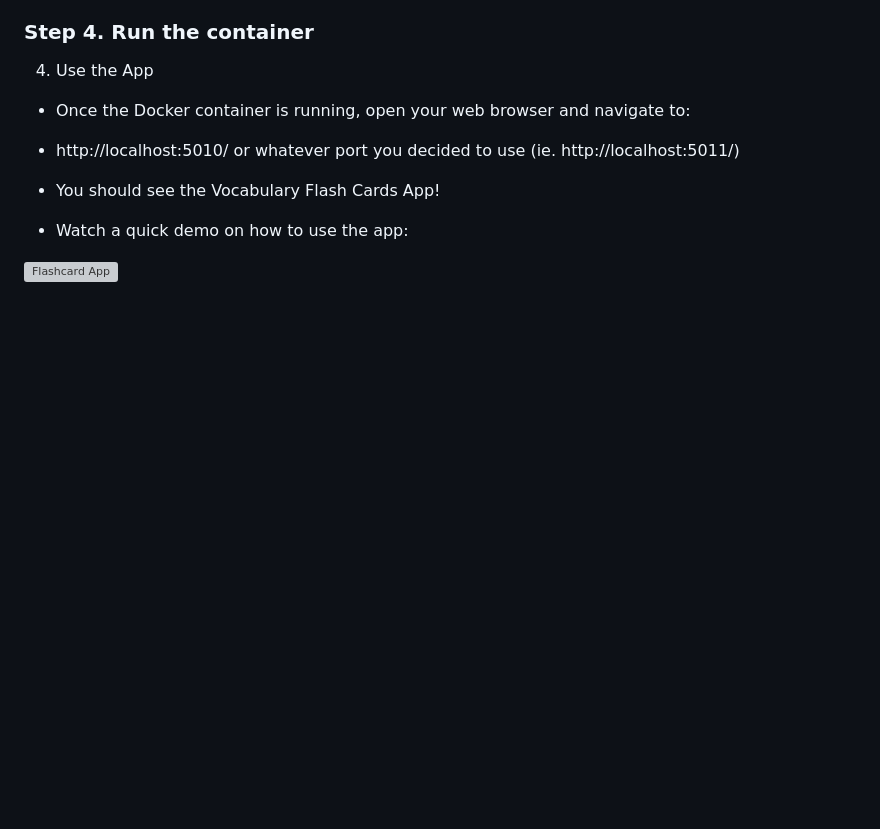
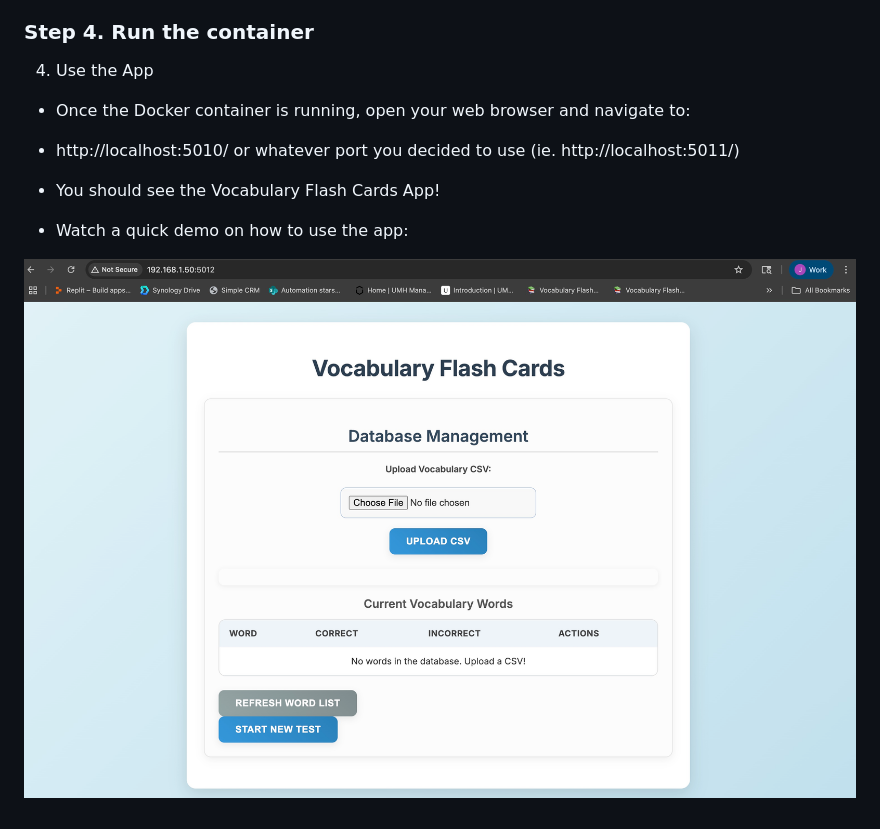
Before and after one commit to jc-9/flash_card_app, a Markdown page: README.md, the part around the change. Rendered like a GitHub page; blank space fills up the shorter version; grey boxes are pictures that could not be loaded.

Commit message:
Update README.md
Adding Video Link

```diff
--- a/README.md
+++ b/README.md
@@ -83,4 +83,4 @@ docker run -p 5010:5010 -v "<path to your directory>/data:/app/data" justinmelma
 
 * Watch a quick demo on how to use the app:
 
-[![Flashcard App]([https://img.youtube.com/vi/YOUR_VIDEO_ID/hqdefault.jpg](https://github.com/jc-9/flash_card_app/blob/main/flashcard%20app%20new%20screen.jpg))](https://youtu.be/ovLI9Y-f1zQ)
+[![Flashcard App](https://github.com/jc-9/flash_card_app/blob/main/flashcard%20app%20new%20screen.jpg)](https://youtu.be/ovLI9Y-f1zQ)
```
